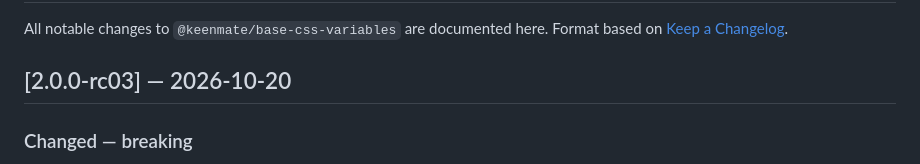
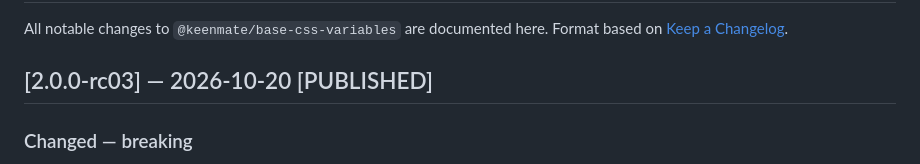
Before and after one commit to Keenmate/base-css-variables, a Markdown page: CHANGELOG.md, the part around the change. Rendered like a GitHub page.

```diff
--- a/CHANGELOG.md
+++ b/CHANGELOG.md
@@ -3,7 +3,7 @@
 All notable changes to `@keenmate/base-css-variables` are documented here. Format based on
 [Keep a Changelog](https://keepachangelog.com/en/1.0.0/).
 
-## [2.0.0-rc03] — 2026-10-20
+## [2.0.0-rc03] — 2026-10-20 [PUBLISHED]
 
 ### Changed — breaking
 
```
Also changed, not shown: README.md (+9 -9 lines).
